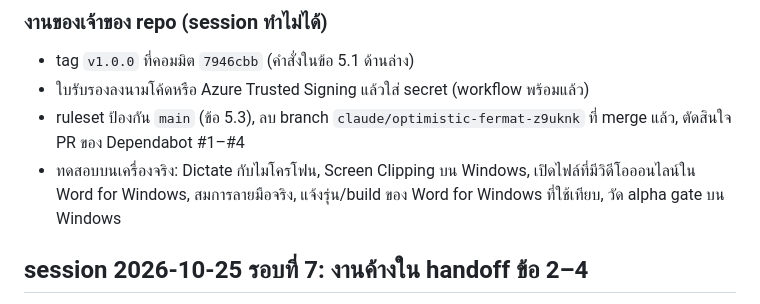
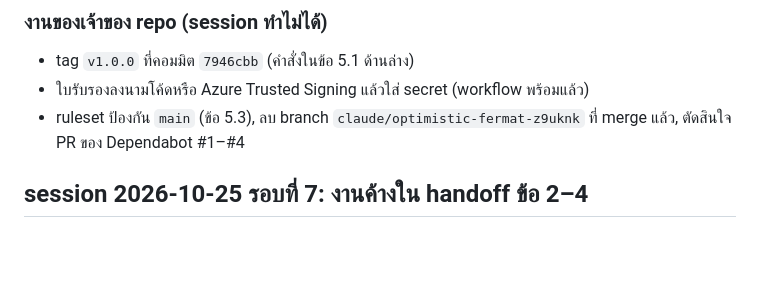
Before and after one commit to chatraweechai/doc4me, a Markdown page: handoff.md, the part around the change. Rendered like a GitHub page; blank space fills up the shorter version.

Commit message:
Initial commit

```diff
--- a/handoff.md
+++ b/handoff.md
@@ -56,7 +56,6 @@
 - tag `v1.0.0` ที่คอมมิต `7946cbb` (คำสั่งในข้อ 5.1 ด้านล่าง)
 - ใบรับรองลงนามโค้ดหรือ Azure Trusted Signing แล้วใส่ secret (workflow พร้อมแล้ว)
 - ruleset ป้องกัน `main` (ข้อ 5.3), ลบ branch `claude/optimistic-fermat-z9uknk` ที่ merge แล้ว, ตัดสินใจ PR ของ Dependabot #1–#4
-- ทดสอบบนเครื่องจริง: Dictate กับไมโครโฟน, Screen Clipping บน Windows, เปิดไฟล์ที่มีวิดีโอออนไลน์ใน Word for Windows, สมการลายมือจริง, แจ้งรุ่น/build ของ Word for Windows ที่ใช้เทียบ, วัด alpha gate บน Windows
 
 ## session 2026-10-25 รอบที่ 7: งานค้างใน handoff ข้อ 2–4
 
```
